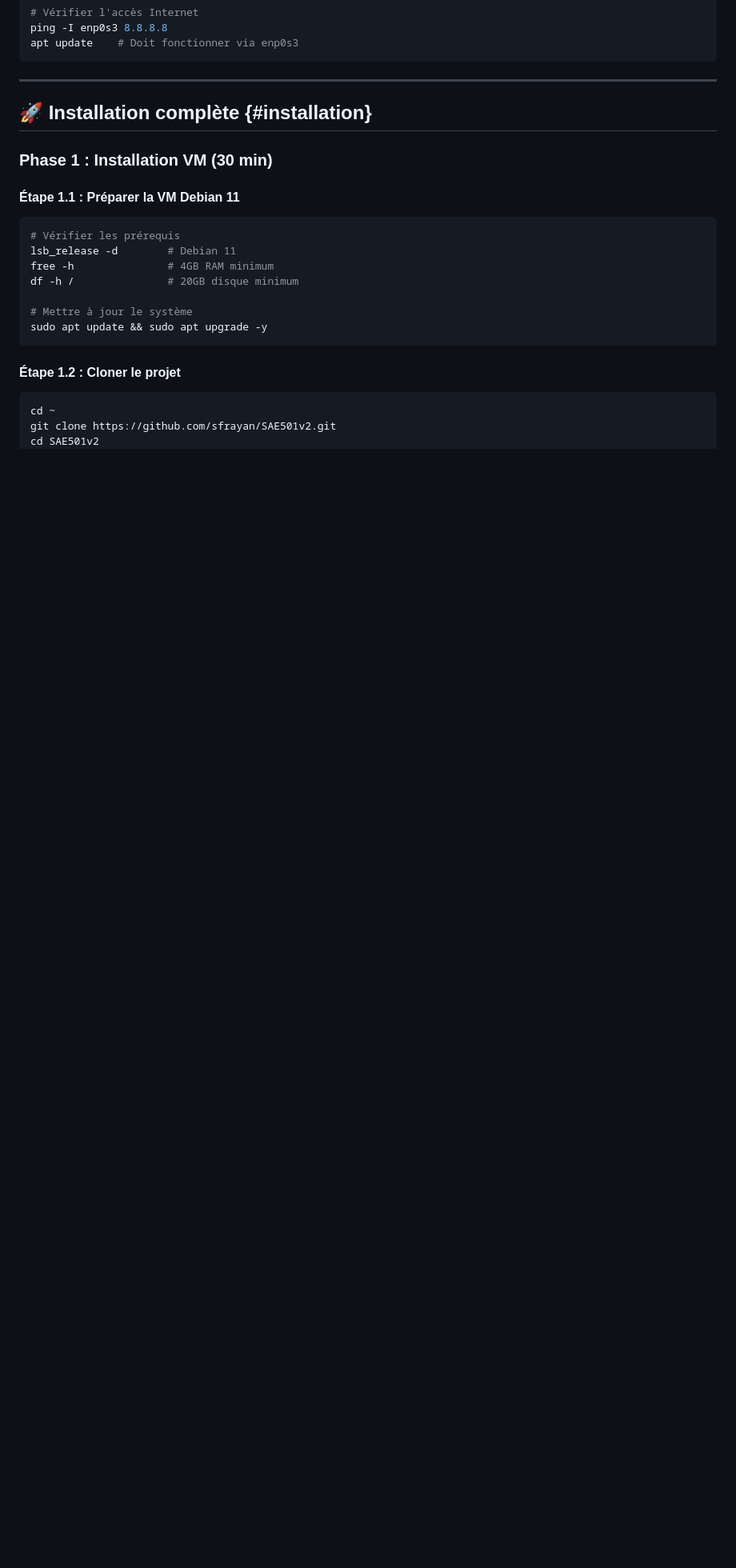
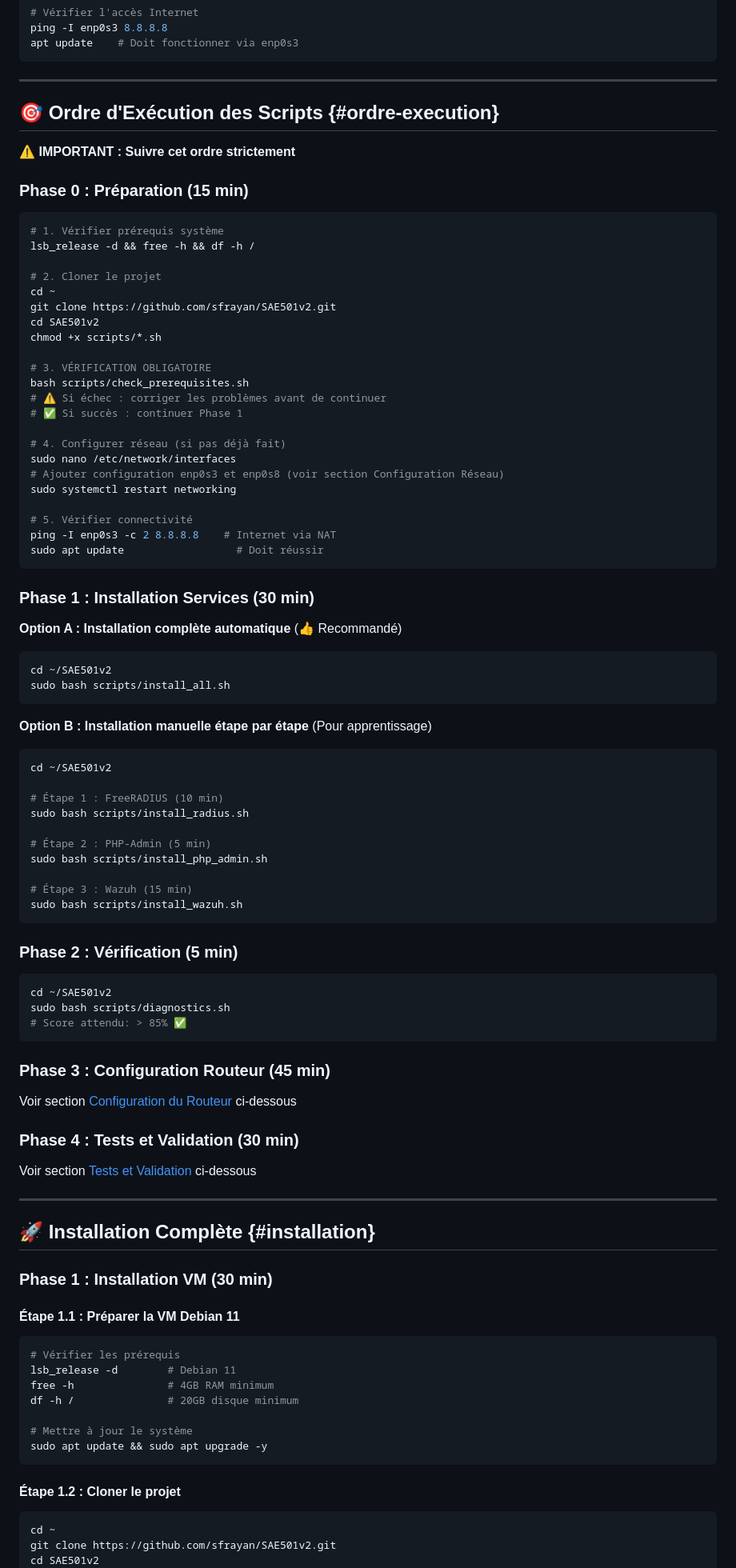
Before and after one commit to sfrayan/SAE501v2, a Markdown page: README.md, the part around one of its changes. Shown at 80% size. GitHub-like rendering; blank space fills up the shorter version.

````diff
--- a/README.md
+++ b/README.md
@@ -154,7 +232,80 @@ apt update    # Doit fonctionner via enp0s3
 
 ---
 
-## 🚀 Installation complète {#installation}
+## 🎯 Ordre d'Exécution des Scripts {#ordre-execution}
+
+**⚠️ IMPORTANT : Suivre cet ordre strictement**
+
+### Phase 0 : Préparation (15 min)
+
+```bash
+# 1. Vérifier prérequis système
+lsb_release -d && free -h && df -h /
+
+# 2. Cloner le projet
+cd ~
+git clone https://github.com/sfrayan/SAE501v2.git
+cd SAE501v2
+chmod +x scripts/*.sh
+
+# 3. VÉRIFICATION OBLIGATOIRE
+bash scripts/check_prerequisites.sh
+# ⚠️ Si échec : corriger les problèmes avant de continuer
+# ✅ Si succès : continuer Phase 1
+
+# 4. Configurer réseau (si pas déjà fait)
+sudo nano /etc/network/interfaces
+# Ajouter configuration enp0s3 et enp0s8 (voir section Configuration Réseau)
+sudo systemctl restart networking
+
+# 5. Vérifier connectivité
+ping -I enp0s3 -c 2 8.8.8.8    # Internet via NAT
+sudo apt update                  # Doit réussir
+```
+
+### Phase 1 : Installation Services (30 min)
+
+**Option A : Installation complète automatique** (👍 Recommandé)
+
+```bash
+cd ~/SAE501v2
+sudo bash scripts/install_all.sh
+```
+
+**Option B : Installation manuelle étape par étape** (Pour apprentissage)
+
+```bash
+cd ~/SAE501v2
+
+# Étape 1 : FreeRADIUS (10 min)
+sudo bash scripts/install_radius.sh
+
+# Étape 2 : PHP-Admin (5 min)
+sudo bash scripts/install_php_admin.sh
+
+# Étape 3 : Wazuh (15 min)
+sudo bash scripts/install_wazuh.sh
+```
+
+### Phase 2 : Vérification (5 min)
+
+```bash
+cd ~/SAE501v2
+sudo bash scripts/diagnostics.sh
+# Score attendu: > 85% ✅
+```
+
+### Phase 3 : Configuration Routeur (45 min)
+
+Voir section [Configuration du Routeur](#routeur) ci-dessous
+
+### Phase 4 : Tests et Validation (30 min)
+
+Voir section [Tests et Validation](#tests) ci-dessous
+
+---
+
+## 🚀 Installation Complète {#installation}
 
 ### Phase 1 : Installation VM (30 min)
 
````
Also changed, not shown: other parts of README.md (+96 -10 lines).
